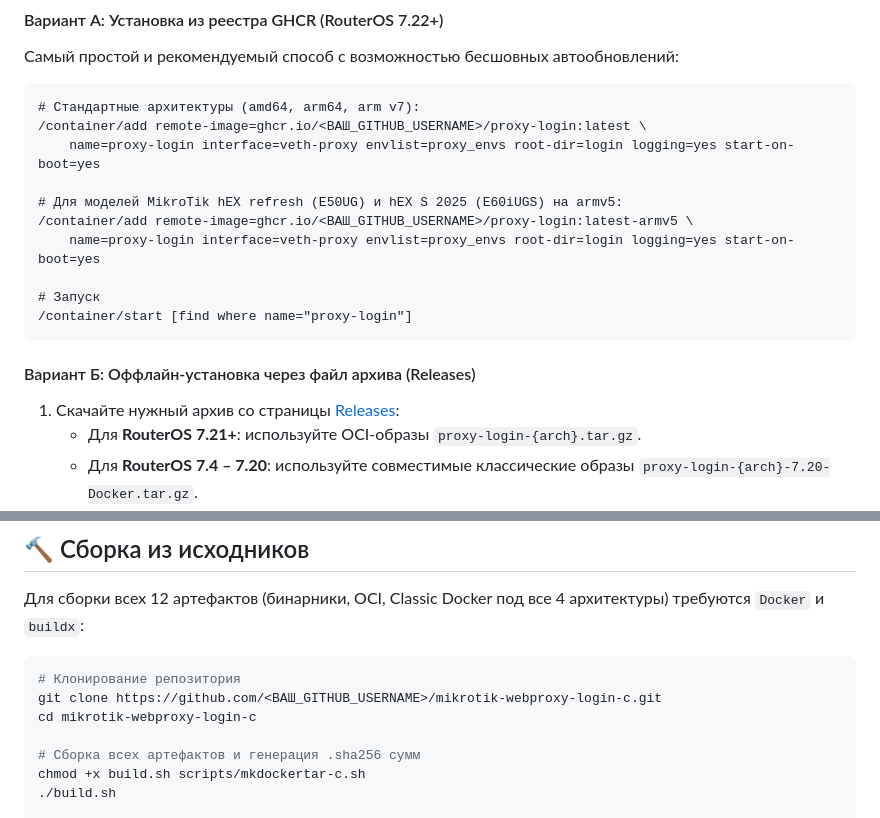
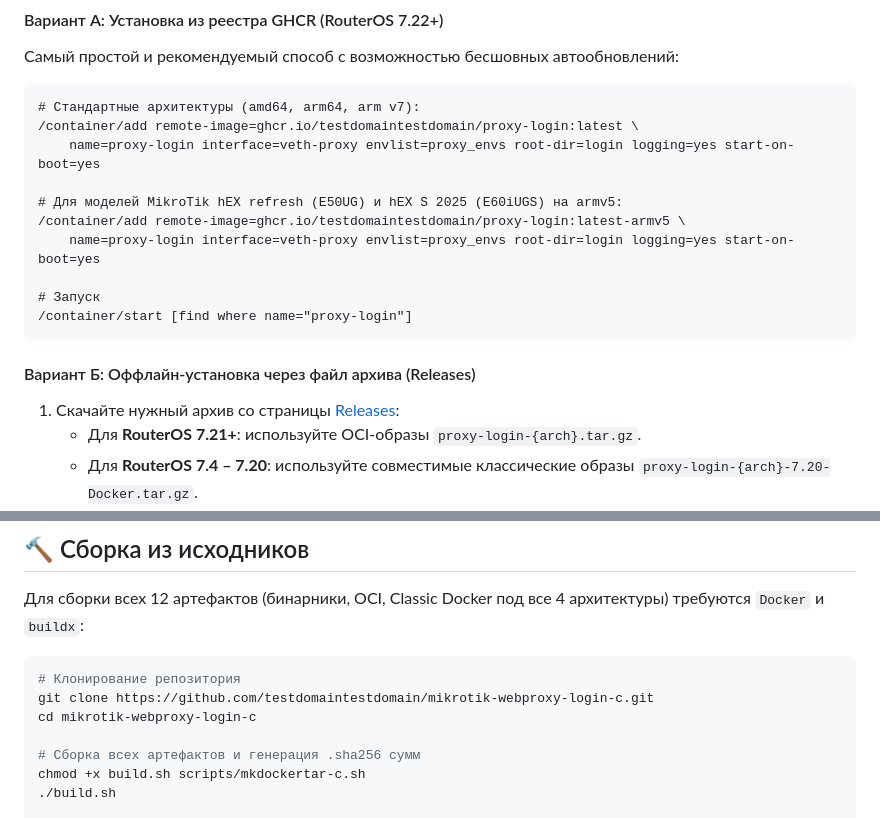
Before and after one commit to testdomaintestdomain/web-proxy-login-mikrotik-c, a Markdown page: README.md, 2 parts joined by grey strips. Rendered like a GitHub page.

Commit message:
замена <ВАШ_GITHUB_USERNAME> на имя профиля

````diff
--- a/README.md
+++ b/README.md
@@ -156,11 +156,11 @@
 
 ```routeros
 # Стандартные архитектуры (amd64, arm64, arm v7):
-/container/add remote-image=ghcr.io/<ВАШ_GITHUB_USERNAME>/proxy-login:latest \
+/container/add remote-image=ghcr.io/testdomaintestdomain/proxy-login:latest \
     name=proxy-login interface=veth-proxy envlist=proxy_envs root-dir=login logging=yes start-on-boot=yes
 
 # Для моделей MikroTik hEX refresh (E50UG) и hEX S 2025 (E60iUGS) на armv5:
-/container/add remote-image=ghcr.io/<ВАШ_GITHUB_USERNAME>/proxy-login:latest-armv5 \
+/container/add remote-image=ghcr.io/testdomaintestdomain/proxy-login:latest-armv5 \
     name=proxy-login interface=veth-proxy envlist=proxy_envs root-dir=login logging=yes start-on-boot=yes
 
 # Запуск
@@ -269,7 +269,7 @@ RouterOS скачает свежие слои и перезапустит кон
 
 ```bash
 # Клонирование репозитория
-git clone https://github.com/<ВАШ_GITHUB_USERNAME>/mikrotik-webproxy-login-c.git
+git clone https://github.com/testdomaintestdomain/mikrotik-webproxy-login-c.git
 cd mikrotik-webproxy-login-c
 
 # Сборка всех артефактов и генерация .sha256 сумм
````
Also changed, not shown: other parts of README.md (+1 -1 lines).
